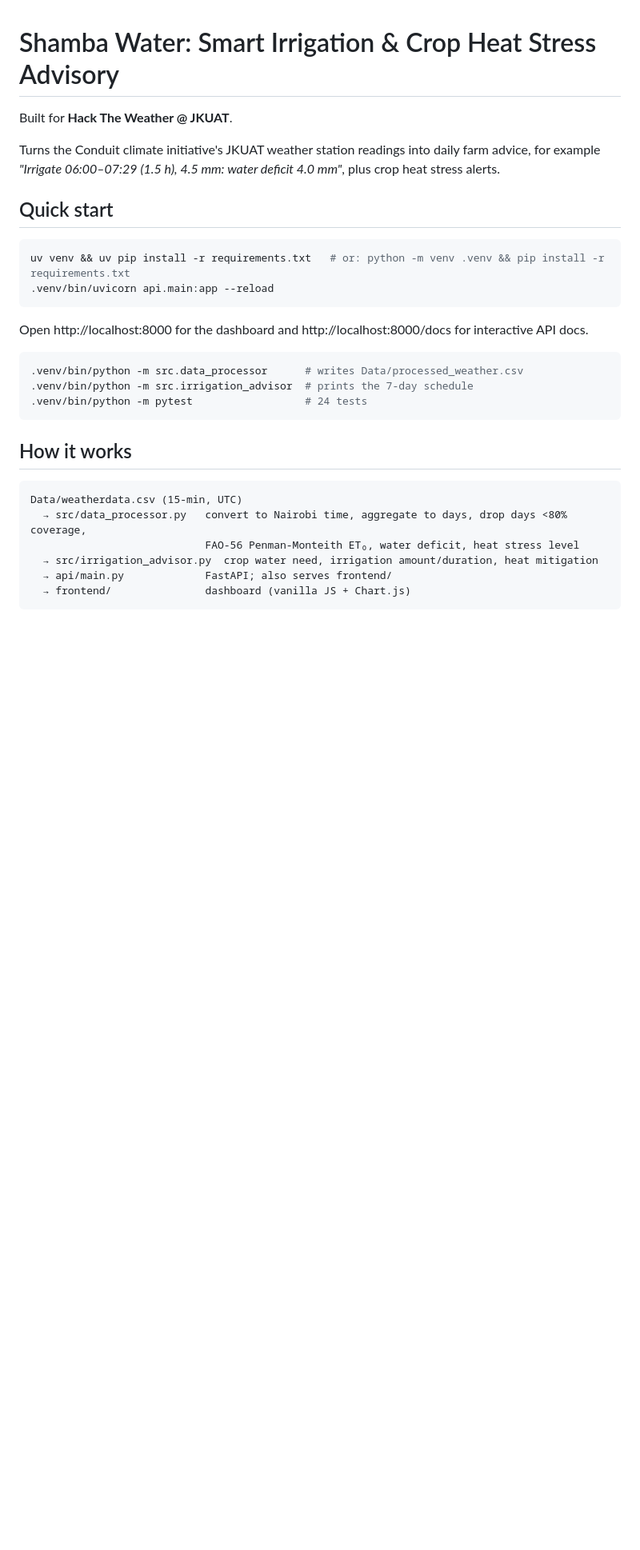
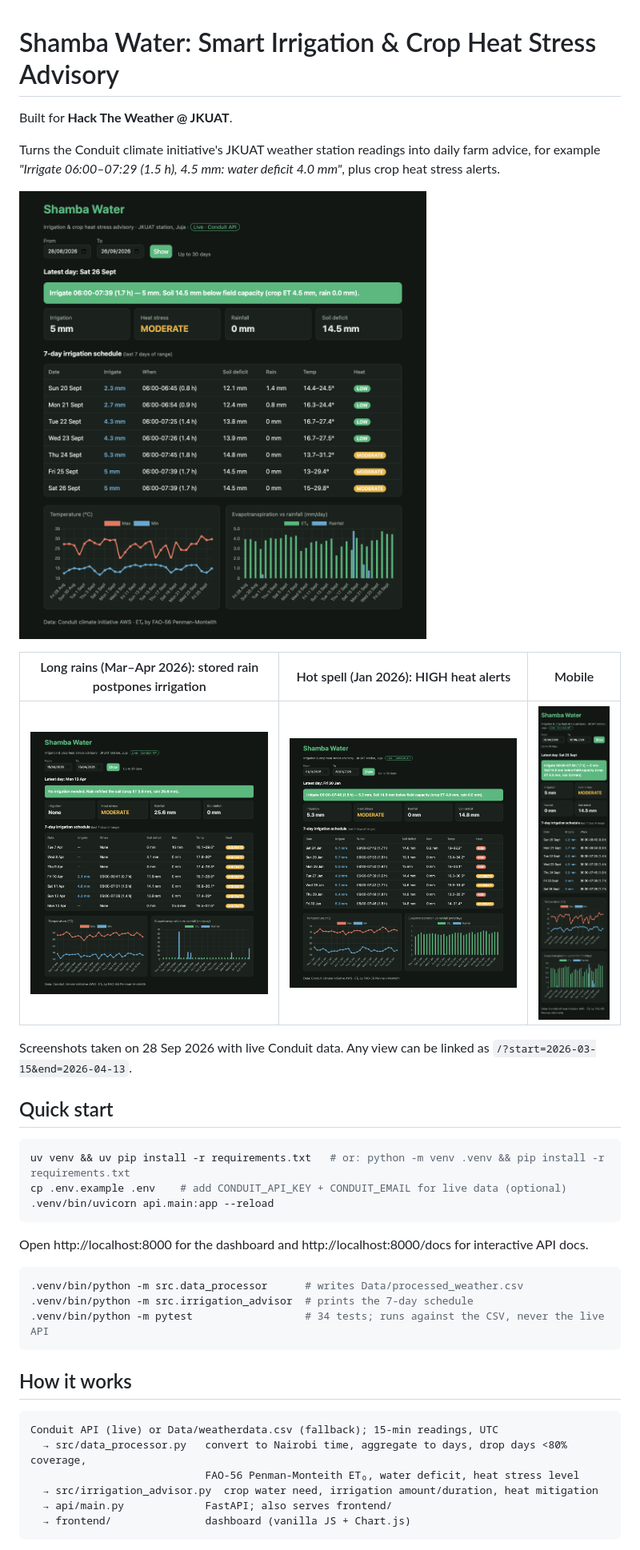
Before and after one commit to iamnishantsaxena/SmartIrrigation-CropHeatStressAdvisory, a Markdown page: README.md, the part around one of its changes. Shown at 80% size. Drawn GitHub-style; pictures changed too: docs/screenshots/dashboard-desktop.png (added), docs/screenshots/dashboard-heat.png (added), docs/screenshots/dashboard-mobile.png (added); blank space fills up the shorter version.

````diff
--- a/README.md
+++ b/README.md
@@ -5,10 +5,19 @@ Built for **Hack The Weather @ JKUAT**.
 Turns the Conduit climate initiative's JKUAT weather station readings into daily farm advice, for example *"Irrigate 06:00–07:29 (1.5 h), 4.5 mm: water deficit 4.0 mm"*,
 plus crop heat stress alerts.
 
+![Dashboard](docs/screenshots/dashboard-desktop.png)
+
+| Long rains (Mar–Apr 2026): stored rain postpones irrigation | Hot spell (Jan 2026): HIGH heat alerts | Mobile |
+|---|---|---|
+| ![Rainy season](docs/screenshots/dashboard-rainy-season.png) | ![Heat](docs/screenshots/dashboard-heat.png) | <img src="docs/screenshots/dashboard-mobile.png" width="200"> |
+
+Screenshots taken on 28 Sep 2026 with live Conduit data. Any view can be linked as `/?start=2026-03-15&end=2026-04-13`.
+
 ## Quick start
 
 ```bash
 uv venv && uv pip install -r requirements.txt   # or: python -m venv .venv && pip install -r requirements.txt
+cp .env.example .env    # add CONDUIT_API_KEY + CONDUIT_EMAIL for live data (optional)
 .venv/bin/uvicorn api.main:app --reload
 ```
 
@@ -17,13 +26,13 @@ Open http://localhost:8000 for the dashboard and http://localhost:8000/docs for
 ```bash
 .venv/bin/python -m src.data_processor      # writes Data/processed_weather.csv
 .venv/bin/python -m src.irrigation_advisor  # prints the 7-day schedule
-.venv/bin/python -m pytest                  # 24 tests
+.venv/bin/python -m pytest                  # 34 tests; runs against the CSV, never the live API
 ```
 
 ## How it works
 
 ```
-Data/weatherdata.csv (15-min, UTC)
+Conduit API (live) or Data/weatherdata.csv (fallback); 15-min readings, UTC
   → src/data_processor.py   convert to Nairobi time, aggregate to days, drop days <80% coverage,
                             FAO-56 Penman-Monteith ET₀, water deficit, heat stress level
   → src/irrigation_advisor.py  crop water need, irrigation amount/duration, heat mitigation
````
Also changed, not shown: other parts of README.md (+46 -10 lines), API_DOCS.md (+31 -6 lines), 13 other files.
